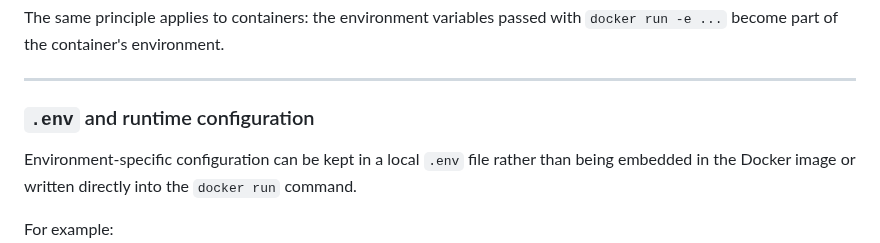
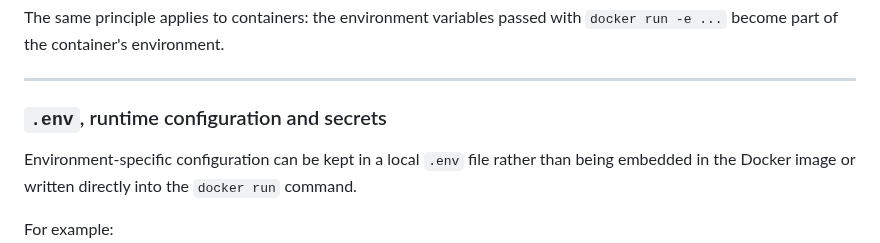
Before and after one commit to ttepperg/nano-agent, a Markdown page: NOTES.md, the part around the change. GitHub-like rendering.

```diff
--- a/NOTES.md
+++ b/NOTES.md
@@ -936,7 +936,7 @@ The same principle applies to containers: the environment variables passed with
 
 ---
 
-### `.env` and runtime configuration
+### `.env`, runtime configuration and secrets
 
 Environment-specific configuration can be kept in a local `.env` file rather than being embedded in the Docker image or written directly into the `docker run` command.
 
```
